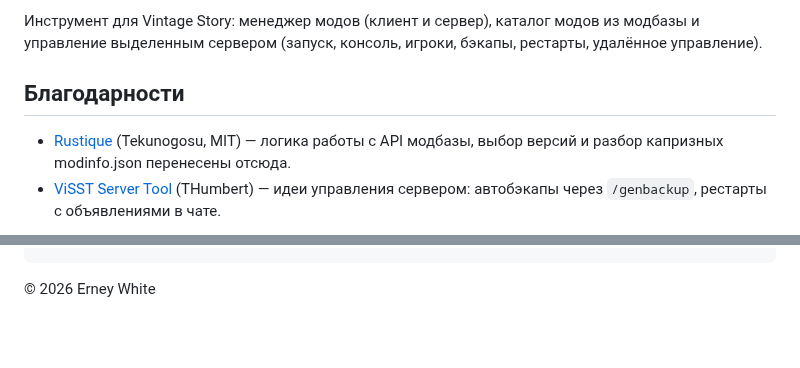
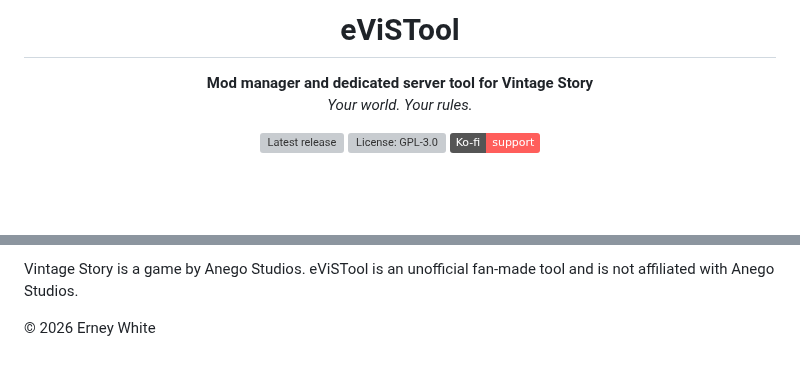
Before and after one commit to erneywhite/eViSTool, a Markdown page: README.md, 2 parts joined by grey strips. GitHub-like rendering; badges without logos; blank space fills up the shorter version; grey boxes are pictures that could not be loaded.

```diff
--- a/README.md
+++ b/README.md
@@ -2,11 +4,14 @@
 
-Инструмент для Vintage Story: менеджер модов (клиент и сервер), каталог модов из модбазы
-и управление выделенным сервером (запуск, консоль, игроки, бэкапы, рестарты, удалённое управление).
+<h1 align="center">eViSTool</h1>
 
-## Благодарности
+<p align="center">
+  <b>Mod manager and dedicated server tool for Vintage Story</b><br>
+  <i>Your world. Your rules.</i>
+</p>
 
-- [Rustique](https://github.com/Tekunogosu/Rustique) (Tekunogosu, MIT) — логика работы с API модбазы,
-  выбор версий и разбор капризных modinfo.json перенесены отсюда.
-- [ViSST Server Tool](https://mods.vintagestory.at/show/mod/17652) (THumbert) — идеи управления сервером:
-  автобэкапы через `/genbackup`, рестарты с объявлениями в чате.
+<p align="center">
+  <a href="https://github.com/erneywhite/eViSTool/releases"><img src="https://img.shields.io/github/v/release/erneywhite/eViSTool?include_prereleases&label=release" alt="Latest release"></a>
+  <a href="LICENSE"><img src="https://img.shields.io/github/license/erneywhite/eViSTool" alt="License: GPL-3.0"></a>
+  <a href="https://ko-fi.com/erneywhite"><img src="https://img.shields.io/badge/Ko--fi-support-ff5e5b?logo=ko-fi&logoColor=white" alt="Ko-fi"></a>
+</p>
 
@@ -26 +115,3 @@ dotnet build
+Vintage Story is a game by Anego Studios. eViSTool is an unofficial fan-made tool and is not affiliated with Anego Studios.
+
 © 2026 Erney White
```
Also changed, not shown: other parts of README.md (+93 -7 lines), README.ru.md (added, +120 -0 lines), docs/screenshots/catalog.png (added), docs/screenshots/config.png (added), docs/screenshots/mods.png (added), docs/screenshots/schedule.png (added), docs/screenshots/server.png (added), 2 other files.
